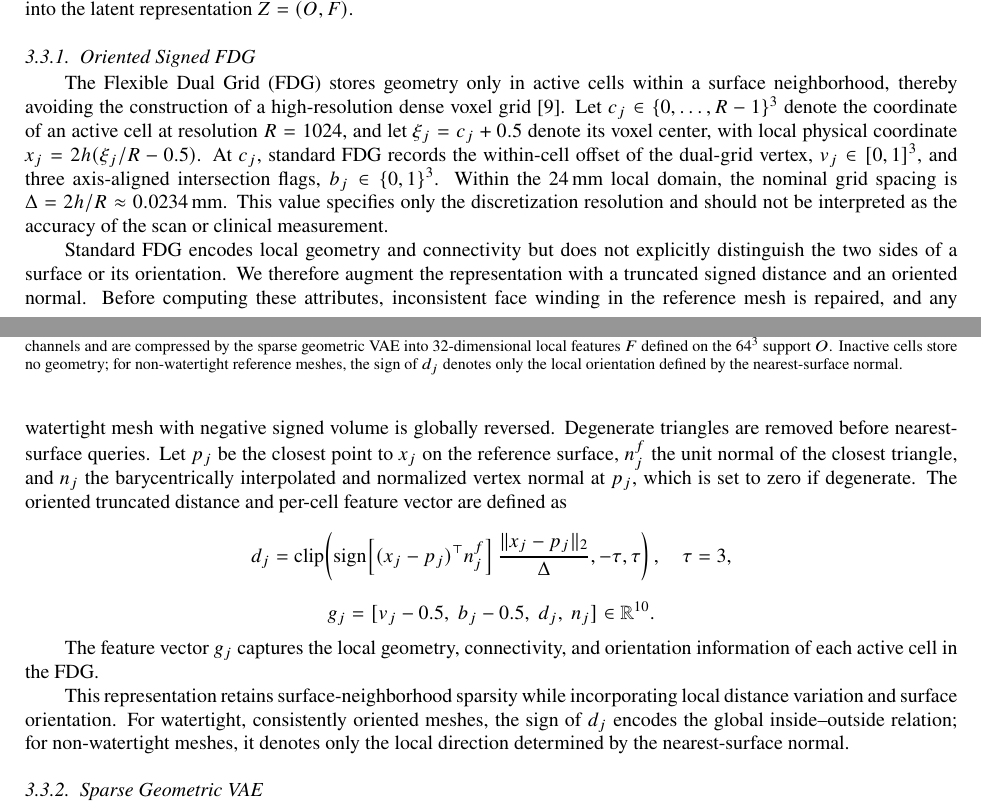
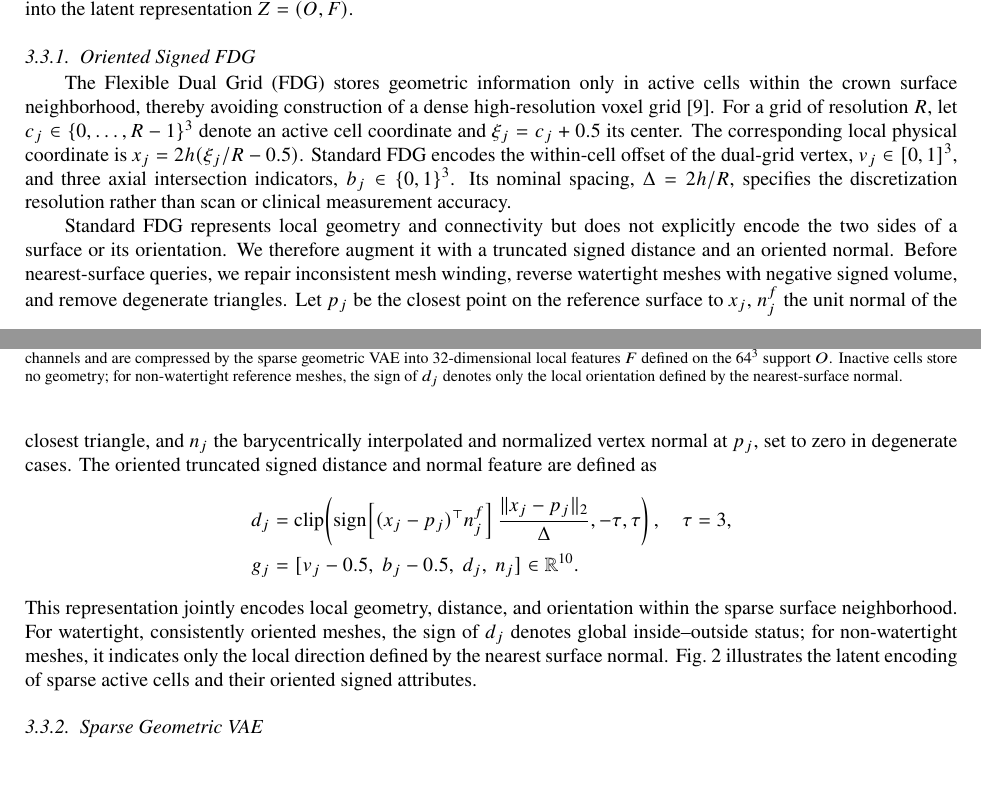
Before and after one commit to jellyDL/CrownGenerate, a LaTeX paper (main.tex): two parts of pages 7 and 8 of 19, joined at a grey line, cut so that both start at the same text, the shorter picture padded with empty space. Compiled offline with pdfLaTeX.

Commit message:
[TEX] update  3.3

```diff
--- a/main.tex
+++ b/main.tex
@@ -306,22 +306,19 @@ Personalized crown design \sep Crown generation\sep Conditional flow matching \s
 %% 3.3.1
 \subsubsection{Oriented Signed FDG}\label{subsubsec3_3_1}
 
-\hspace{2em}The Flexible Dual Grid (FDG) stores geometry only in active cells within a surface neighborhood, thereby avoiding the construction of a high-resolution dense voxel grid~[9]. Let \(c_j\in\{0,\ldots,R-1\}^3\) denote the coordinate of an active cell at resolution \(R=1024\), and let \(\xi_j=c_j+0.5\) denote its voxel center, with local physical coordinate \(x_j=2h(\xi_j/R-0.5)\). At \(c_j\), standard FDG records the within-cell offset of the dual-grid vertex, \(v_j\in[0,1]^3\), and three axis-aligned intersection flags, \(b_j\in\{0,1\}^3\). Within the \(24\,\mathrm{mm}\) local domain, the nominal grid spacing is \(\Delta=2h/R\approx0.0234\,\mathrm{mm}\). This value specifies only the discretization resolution and should not be interpreted as the accuracy of the scan or clinical measurement.
+\hspace{2em}The Flexible Dual Grid (FDG) stores geometric information only in active cells within the crown surface neighborhood, thereby avoiding construction of a dense high-resolution voxel grid [9]. For a grid of resolution \(R\), let \(c_j\in\{0,\ldots,R-1\}^3\) denote an active cell coordinate and \(\xi_j=c_j+0.5\) its center. The corresponding local physical coordinate is \(x_j=2h(\xi_j/R-0.5)\). Standard FDG encodes the within-cell offset of the dual-grid vertex, \(v_j\in[0,1]^3\), and three axial intersection indicators, \(b_j\in\{0,1\}^3\). Its nominal spacing, \(\Delta=2h/R\), specifies the discretization resolution rather than scan or clinical measurement accuracy.
 
-\hspace{2em}Standard FDG encodes local geometry and connectivity but does not explicitly distinguish the two sides of a surface or its orientation. We therefore augment the representation with a truncated signed distance and an oriented normal. Before computing these attributes, inconsistent face winding in the reference mesh is repaired, and any watertight mesh with negative signed volume is globally reversed. Degenerate triangles are removed before nearest-surface queries. Let \(p_j\) be the closest point to \(x_j\) on the reference surface, \(n_j^f\) the unit normal of the closest triangle, and \(n_j\) the barycentrically interpolated and normalized vertex normal at \(p_j\), which is set to zero if degenerate. The oriented truncated distance and per-cell feature vector are defined as
+\hspace{2em}Standard FDG represents local geometry and connectivity but does not explicitly encode the two sides of a surface or its orientation. We therefore augment it with a truncated signed distance and an oriented normal. Before nearest-surface queries, we repair inconsistent mesh winding, reverse watertight meshes with negative signed volume, and remove degenerate triangles. Let \(p_j\) be the closest point on the reference surface to \(x_j\), \(n_j^f\) the unit normal of the closest triangle, and \(n_j\) the barycentrically interpolated and normalized vertex normal at \(p_j\), set to zero in degenerate cases. The oriented truncated signed distance and normal feature are defined as
 \[
-d_j=\operatorname{clip}\!\left(
+\begin{aligned}
+d_j&=\operatorname{clip}\!\left(
 \operatorname{sign}\!\left[(x_j-p_j)^\top n_j^f\right]
 \frac{\|x_j-p_j\|_2}{\Delta},-\tau,\tau
-\right),\quad \tau=3,
+\right),\quad \tau=3,\\
+g_j&=[v_j-0.5,\ b_j-0.5,\ d_j,\ n_j]\in\mathbb R^{10}.
+\end{aligned}
 \]
-\[
-g_j=[v_j-0.5,\ b_j-0.5,\ d_j,\ n_j]\in\mathbb{R}^{10}.
-\]
-
-\hspace{2em}The feature vector \(g_j\) captures the local geometry, connectivity, and orientation information of each active cell in the FDG.
-
-\hspace{2em}This representation retains surface-neighborhood sparsity while incorporating local distance variation and surface orientation. For watertight, consistently oriented meshes, the sign of \(d_j\) encodes the global inside--outside relation; for non-watertight meshes, it denotes only the local direction determined by the nearest-surface normal.
+This representation jointly encodes local geometry, distance, and orientation within the sparse surface neighborhood. For watertight, consistently oriented meshes, the sign of \(d_j\) denotes global inside--outside status; for non-watertight meshes, it indicates only the local direction defined by the nearest surface normal. Fig.~2 illustrates the latent encoding of sparse active cells and their oriented signed attributes.
 
 %% 3.3.2
 \subsubsection{Sparse Geometric VAE}\label{subsubsec3_3_2}
```
